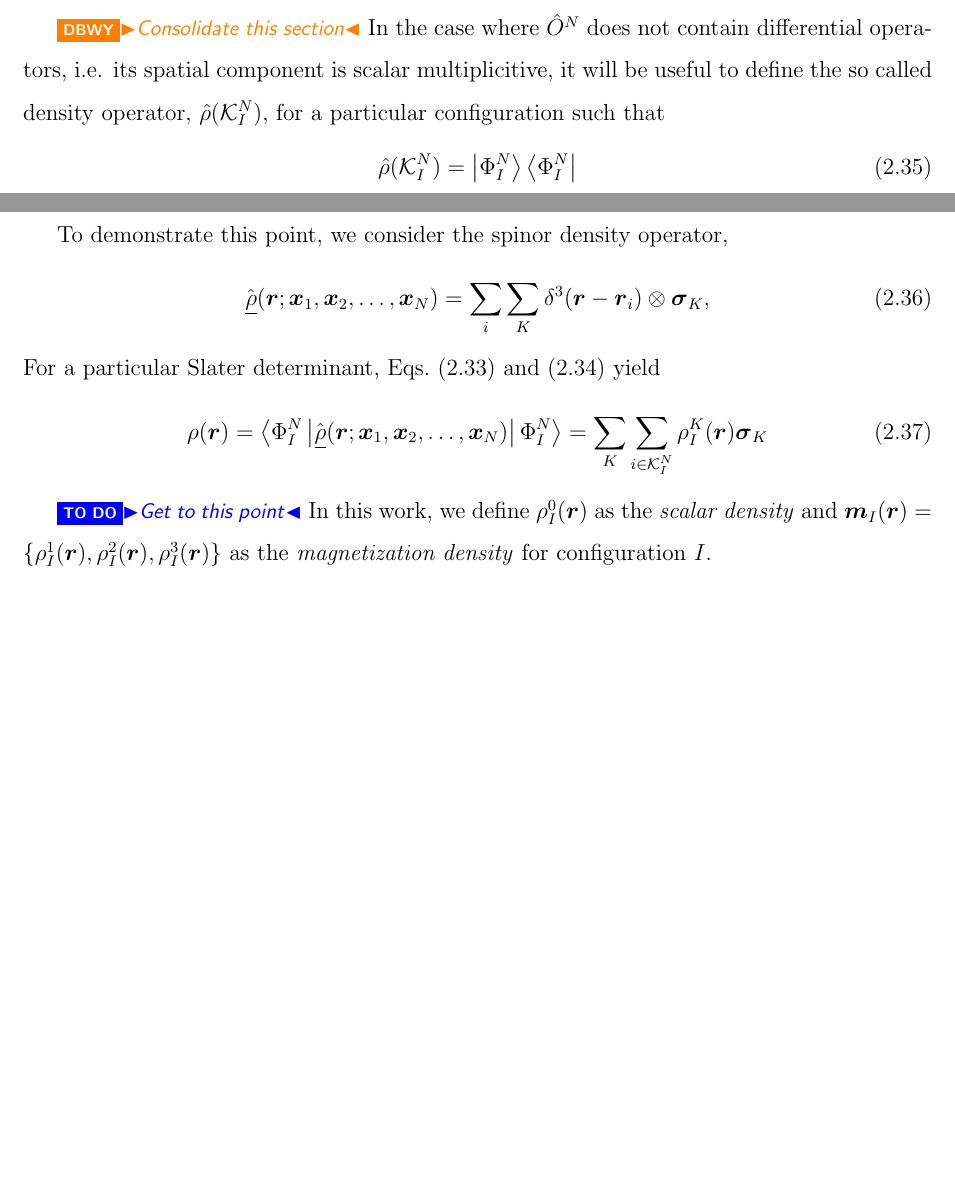
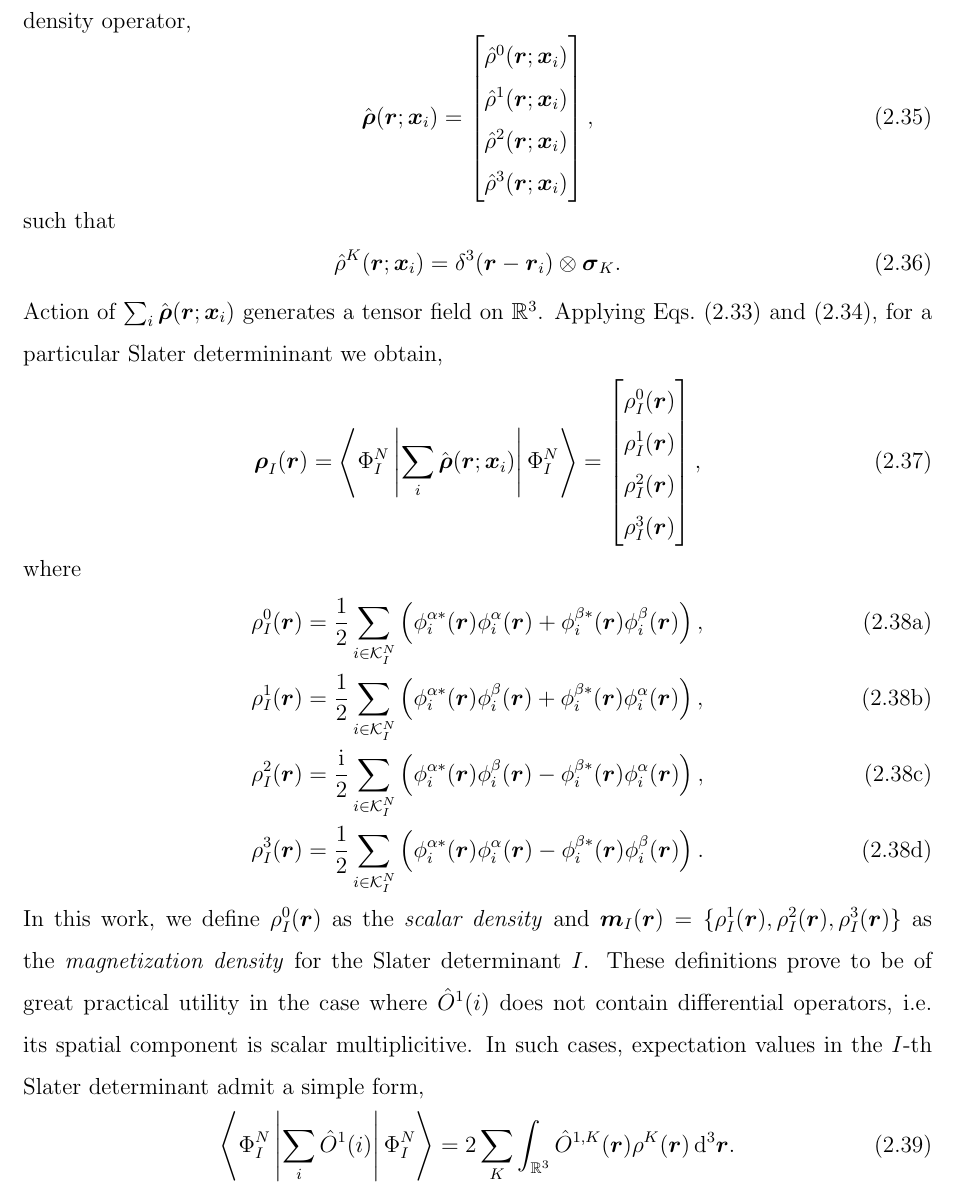
Before and after one commit to wavefunction91/PhD-Thesis, a LaTeX thesis (thesis.tex, which reads theory.tex): two parts of pages 18 and 19 of 28 before the commit and part of page 19 of 29 after it, the two joined at a grey line, cut at the place of the change, the shorter picture padded with empty space. Compiled offline with pdfLaTeX.

Commit message:
Density operator!

```diff
--- a/theory.tex
+++ b/theory.tex
@@ -356,28 +356,38 @@ be used extensively in the following developments.
 
 
 \co{Consolidate this section}
-In the case where $\op{O}^N$ does not contain differential operators, i.e. its spatial component is scalar multiplicitive,
-it will be useful to define the so called density operator, $\op{\rho}(\hilb{K}^N_I)$, for a particular configuration
+In the following, it will be useful to define the tensor density operator,
+\begin{equation}
+\op{\vc{\rho}}(\vc{r};\vc{x}_i)  = \begin{bmatrix} \op{\rho}^0(\vc{r};\vc{x}_i) \\ \op{\rho}^1 (\vc{r};\vc{x}_i)\\\op{\rho}^2(\vc{r};\vc{x}_i) \\ \op{\rho}^3(\vc{r};\vc{x}_i) \end{bmatrix},
+\end{equation}
 such that
 \begin{equation}
-\op{\rho}(\hilb{K}^N_I) = \ket{\Phi^N_I} \bra{\Phi^N_I}
+\op{\rho}^K(\vc{r};\vc{x}_i) = \delta^3(\vc{r} - \vc{r}_i) \otimes \pauli{K}.
 \end{equation}
-
-
-To demonstrate this point, we consider the spinor density operator,
+Action of $\sum_i \op{\vc{\rho}}(\vc{r};\vc{x}_i)$ generates a tensor field on $\mathbb R^3$. Applying \cref{eq:SlaterCondon,eq:DiracInts},
+for a particular Slater determininant we obtain,
 \begin{equation}
-  \spop{{\rho}}(\vc{r}; \vc{x}_1, \vc{x}_2, \ldots, \vc{x}_N) = \sum_i \sum_K \delta^3(\vc{r} - \vc{r}_i) \otimes \pauli{K},
+\vc{\rho}_I(\vc{r}) = \innerop{\Phi_I^N}{\sum_i \op{\vc{\rho}}(\vc{r};\vc{x}_i)}{\Phi_I^N} =
+\begin{bmatrix} {\rho_I^0}(\vc{r}) \\ {\rho_I^1} (\vc{r})\\{\rho_I^2}(\vc{r}) \\ {\rho_I^3}(\vc{r}) \end{bmatrix},
 \end{equation}
-For a particular Slater determinant, \cref{eq:SlaterCondon,eq:DiracInts} yield
-\begin{equation}
-  \rho(\vc{r}) = \innerop{\Phi^N_I}{\spop{\rho}(\vc{r}; \vc{x}_1, \vc{x}_2, \ldots, \vc{x}_N)}{\Phi^N_I} =
-    \sum_K \sum_{i \in \hilb{K}_I^N} \rho_{I}^K(\vc{r}) \pauli{K}
-\end{equation}
-
-\todo{Get to this point}
+where
+\begin{subequations}
+\begin{align}
+  &\rho_I^0(\vc{r}) = \frac{1}{2}   \sum_{i\in\hilb{K}^N_I}\left(\phi^{\alpha*}_i(\vc{r})\phi^{\alpha}_i(\vc{r}) + \phi^{\beta*}_i(\vc{r})\phi^{\beta}_i(\vc{r}) \right), \\
+  &\rho_I^1(\vc{r}) = \frac{1}{2}   \sum_{i\in\hilb{K}^N_I}\left(\phi^{\alpha*}_i(\vc{r})\phi^{\beta}_i(\vc{r}) + \phi^{\beta*}_i(\vc{r})\phi^{\alpha}_i(\vc{r}) \right), \\
+  &\rho_I^2(\vc{r}) = \frac{\ii}{2} \sum_{i\in\hilb{K}^N_I}\left(\phi^{\alpha*}_i(\vc{r})\phi^{\beta}_i(\vc{r}) - \phi^{\beta*}_i(\vc{r})\phi^{\alpha}_i(\vc{r}) \right), \\
+  &\rho_I^3(\vc{r}) = \frac{1}{2}   \sum_{i\in\hilb{K}^N_I}\left(\phi^{\alpha*}_i(\vc{r})\phi^{\alpha}_i(\vc{r}) - \phi^{\beta*}_i(\vc{r})\phi^{\beta}_i(\vc{r}) \right).
+\end{align}
+\end{subequations}
 In this work, we define $\rho_I^0(\vc{r})$ as the \emph{scalar density} and
 $\vc{m}_I(\vc{r}) = \set{ \rho_I^1(\vc{r}), \rho_I^2(\vc{r}), \rho_I^3(\vc{r})}$ as
-the \emph{magnetization density} for configuration $I$.
+the \emph{magnetization density} for the Slater determinant $I$. These definitions
+prove to be of great practical utility
+in the case where $\op{O}^1(i)$ does not contain differential operators, i.e. its spatial component is scalar
+multiplicitive. In such cases, expectation values in the $I$-th Slater determinant admit a simple form,
+\begin{equation}
+  \innerop{\Phi^N_I}{\sum_i\op{O}^1(i)}{\Phi^N_I} = 2\sum_K \int_{\mathbb R^3} \op{O}^{1,K}(\vc{r}) \rho^K(\vc{r}) \dd^3\vc{r}.
+\end{equation}
 
 
 
```
